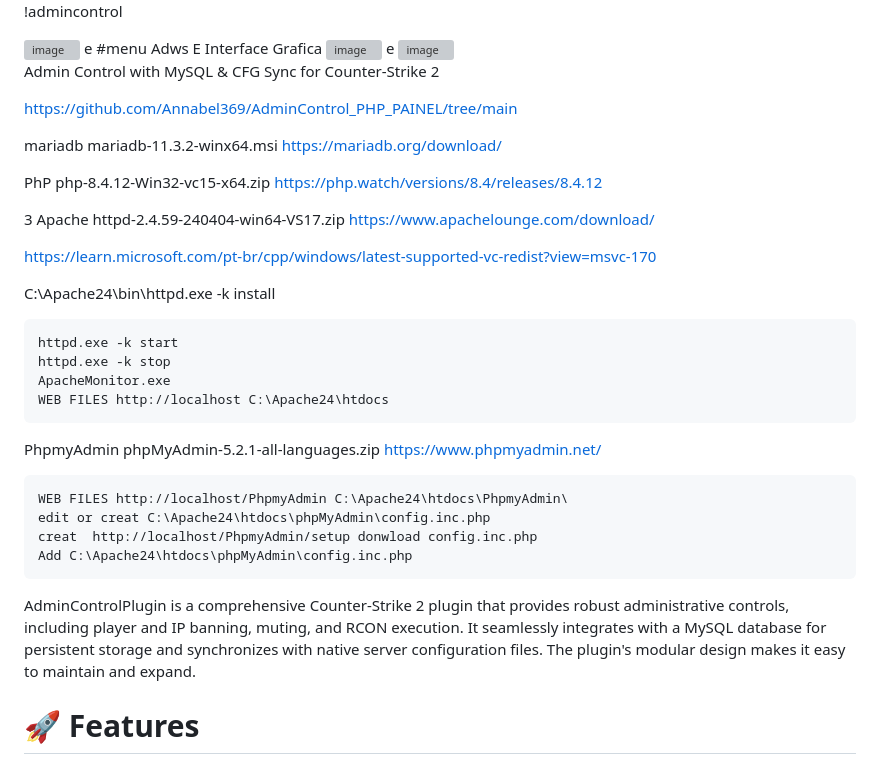
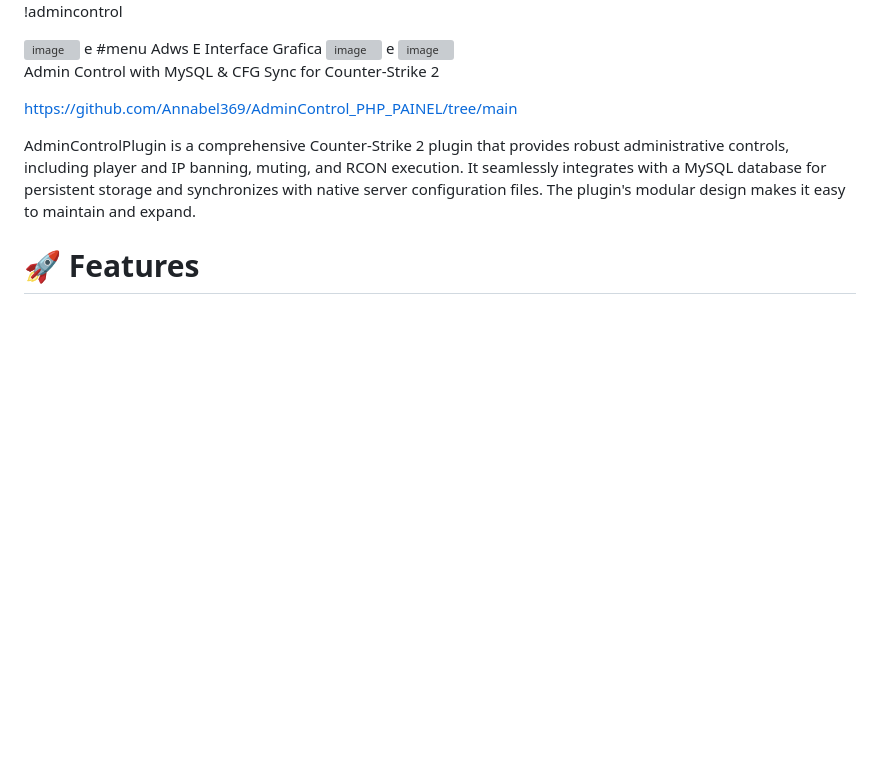
Before and after one commit to Annabel369/AdminControl, a Markdown page: README.md, the part around the change. Drawn GitHub-style; blank space fills up the shorter version; grey boxes are pictures that could not be loaded.

```diff
--- a/README.md
+++ b/README.md
@@ -17,28 +17,6 @@ Admin Control with MySQL & CFG Sync for Counter-Strike 2
 
 https://github.com/Annabel369/AdminControl_PHP_PAINEL/tree/main
 
-mariadb mariadb-11.3.2-winx64.msi https://mariadb.org/download/
-
-PhP php-8.4.12-Win32-vc15-x64.zip https://php.watch/versions/8.4/releases/8.4.12
-
-3 Apache httpd-2.4.59-240404-win64-VS17.zip https://www.apachelounge.com/download/
-
-https://learn.microsoft.com/pt-br/cpp/windows/latest-supported-vc-redist?view=msvc-170
-
-C:\Apache24\bin\httpd.exe -k install
-
-
-	httpd.exe -k start
-	httpd.exe -k stop
-	ApacheMonitor.exe
-	WEB FILES http://localhost C:\Apache24\htdocs
-
-PhpmyAdmin phpMyAdmin-5.2.1-all-languages.zip https://www.phpmyadmin.net/
-
-	WEB FILES http://localhost/PhpmyAdmin C:\Apache24\htdocs\PhpmyAdmin\
-	edit or creat C:\Apache24\htdocs\phpMyAdmin\config.inc.php
- 	creat  http://localhost/PhpmyAdmin/setup donwload config.inc.php
-  	Add C:\Apache24\htdocs\phpMyAdmin\config.inc.php
 
 
 AdminControlPlugin is a comprehensive Counter-Strike 2 plugin that provides robust administrative controls, including player and IP banning, muting, and RCON execution. It seamlessly integrates with a MySQL database for persistent storage and synchronizes with native server configuration files. The plugin's modular design makes it easy to maintain and expand.
```
